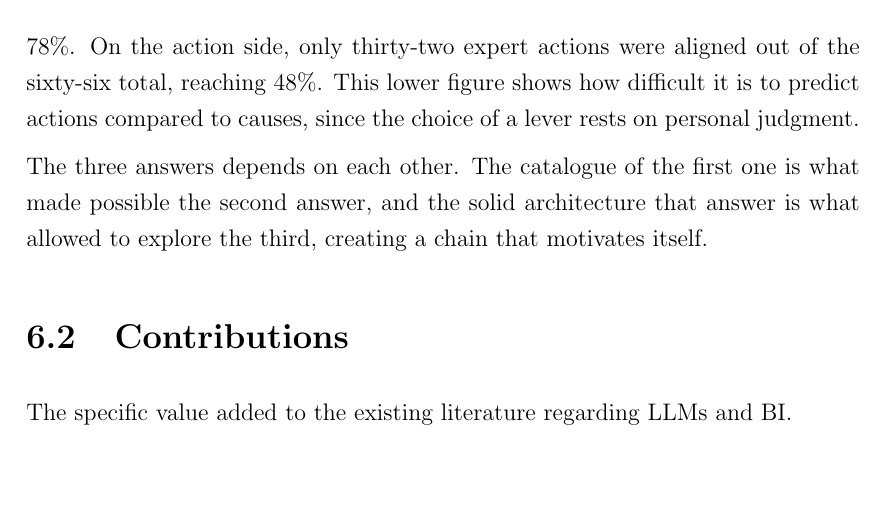
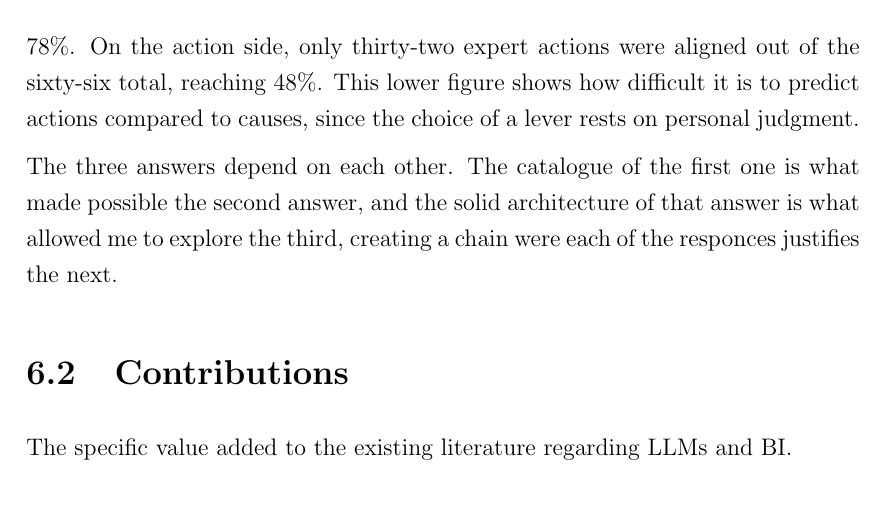
Before and after one commit to andreito0012/tesi-andre, a LaTeX thesis (thesis-main.tex): part of page 64 of 71, cut so that both start at the same text. Compiled offline with pdfLaTeX.

Commit message:
refactor: improve clarity in thesis document by correcting grammatical errors and enhancing sentence structure

```diff
--- a/thesis-main.tex
+++ b/thesis-main.tex
@@ -1616,8 +1616,8 @@ Among all the causes in the tested sample, eighty-one expert causes were covered
 On the action side, only thirty-two expert actions were aligned out of the sixty-six total, reaching 48\%.
 This lower figure shows how difficult it is to predict actions compared to causes, since the choice of a lever rests on personal judgment.
 
-The three answers depends on each other.
-The catalogue of the first one is what made possible the second answer, and the solid architecture that answer is what allowed to explore the third, creating a chain that motivates itself.
+The three answers depend on each other.
+The catalogue of the first one is what made possible the second answer, and the solid architecture of that answer is what allowed me to explore the third, creating a chain were each of the responces justifies the next.
 
 
 \section{Contributions}
```
Also changed, not shown: thesis-main.pdf.
